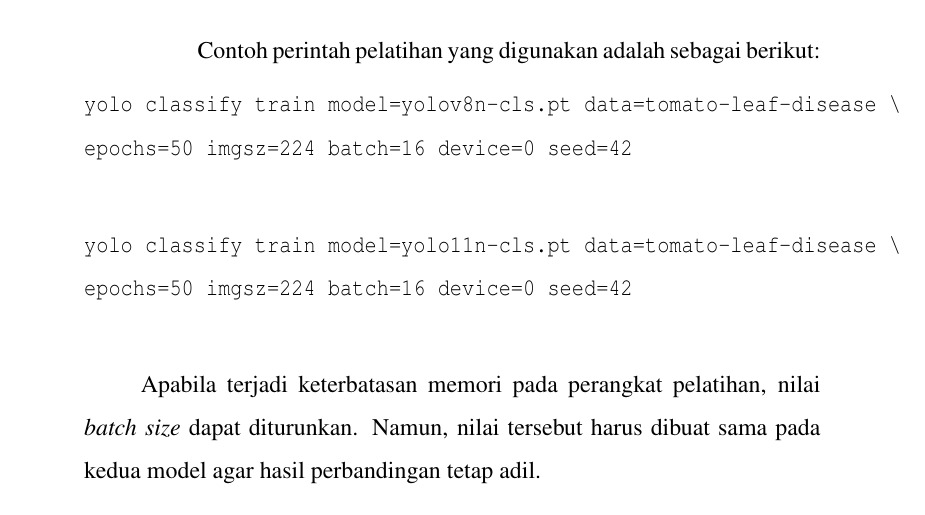
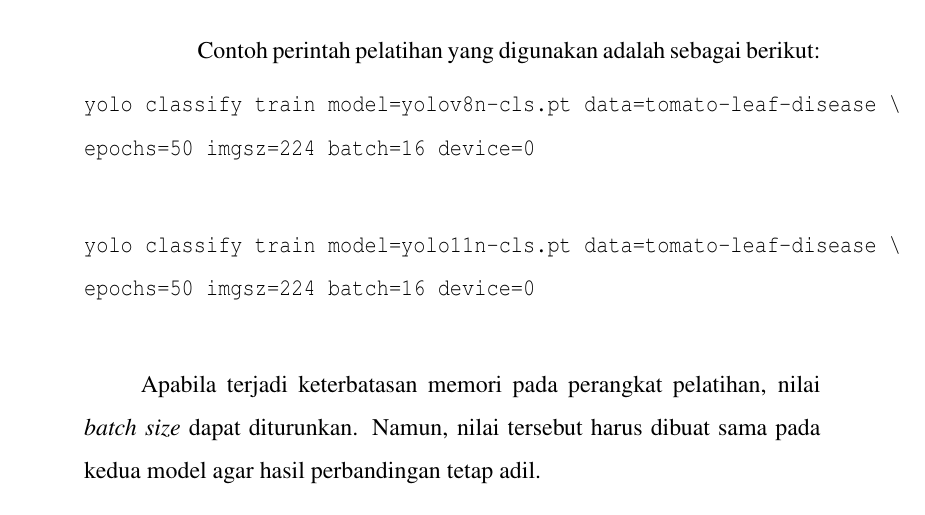
Before and after one commit to ibldzn/skripshit, a LaTeX thesis (Project/laporan.tex, which reads Project/proposal/konten-utama/b3-bab3.tex): part of page 29 of 35, cut so that both start at the same text. Compiled offline with pdfLaTeX.

Commit message:
fix(b3-bab3): remove seed parameter from training commands for consistency

```diff
--- a/Project/proposal/konten-utama/b3-bab3.tex
+++ b/Project/proposal/konten-utama/b3-bab3.tex
@@ -174,12 +174,12 @@ tomato-leaf-disease/
 
     \begin{verbatim}
 yolo classify train model=yolov8n-cls.pt data=tomato-leaf-disease \
-epochs=50 imgsz=224 batch=16 device=0 seed=42
+epochs=50 imgsz=224 batch=16 device=0
     \end{verbatim}
 
     \begin{verbatim}
 yolo classify train model=yolo11n-cls.pt data=tomato-leaf-disease \
-epochs=50 imgsz=224 batch=16 device=0 seed=42
+epochs=50 imgsz=224 batch=16 device=0
     \end{verbatim}
 
     Apabila terjadi keterbatasan memori pada perangkat pelatihan, nilai \textit{batch size} dapat diturunkan. Namun, nilai tersebut harus dibuat sama pada kedua model agar hasil perbandingan tetap adil.
```
